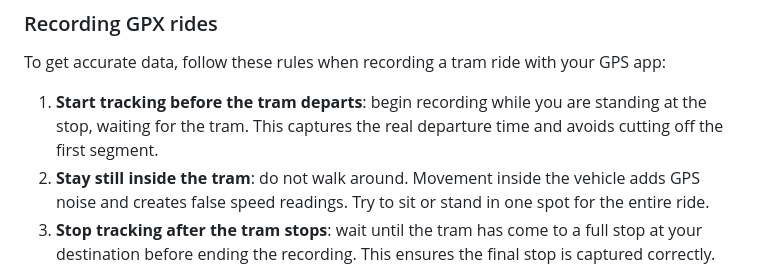
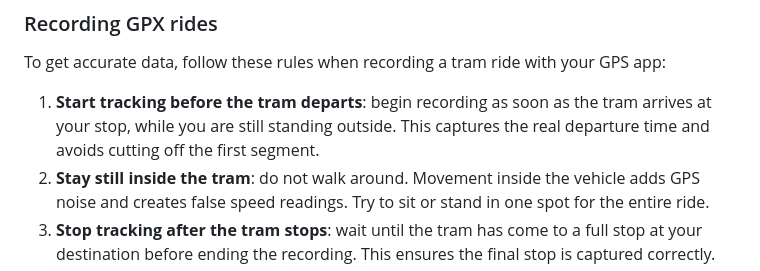
Before and after one commit to pensami-ciclabile/velotrack, a Markdown page: README.md, the part around the change. Drawn GitHub-style.

Commit message:
minor instr

```diff
--- a/README.md
+++ b/README.md
@@ -71,7 +71,7 @@ uv run main.py analyze data/rides/line1_repubblica_xxsettembre.gpx
 
 To get accurate data, follow these rules when recording a tram ride with your GPS app:
 
-1. **Start tracking before the tram departs**: begin recording while you are standing at the stop, waiting for the tram. This captures the real departure time and avoids cutting off the first segment.
+1. **Start tracking before the tram departs**: begin recording as soon as the tram arrives at your stop, while you are still standing outside. This captures the real departure time and avoids cutting off the first segment.
 2. **Stay still inside the tram**: do not walk around. Movement inside the vehicle adds GPS noise and creates false speed readings. Try to sit or stand in one spot for the entire ride.
 3. **Stop tracking after the tram stops**: wait until the tram has come to a full stop at your destination before ending the recording. This ensures the final stop is captured correctly.
 4. **Use a high recording frequency**: set your GPS app to record a point every 1 second if possible. Lower frequencies (e.g. every 5s) may miss short stops.
```
